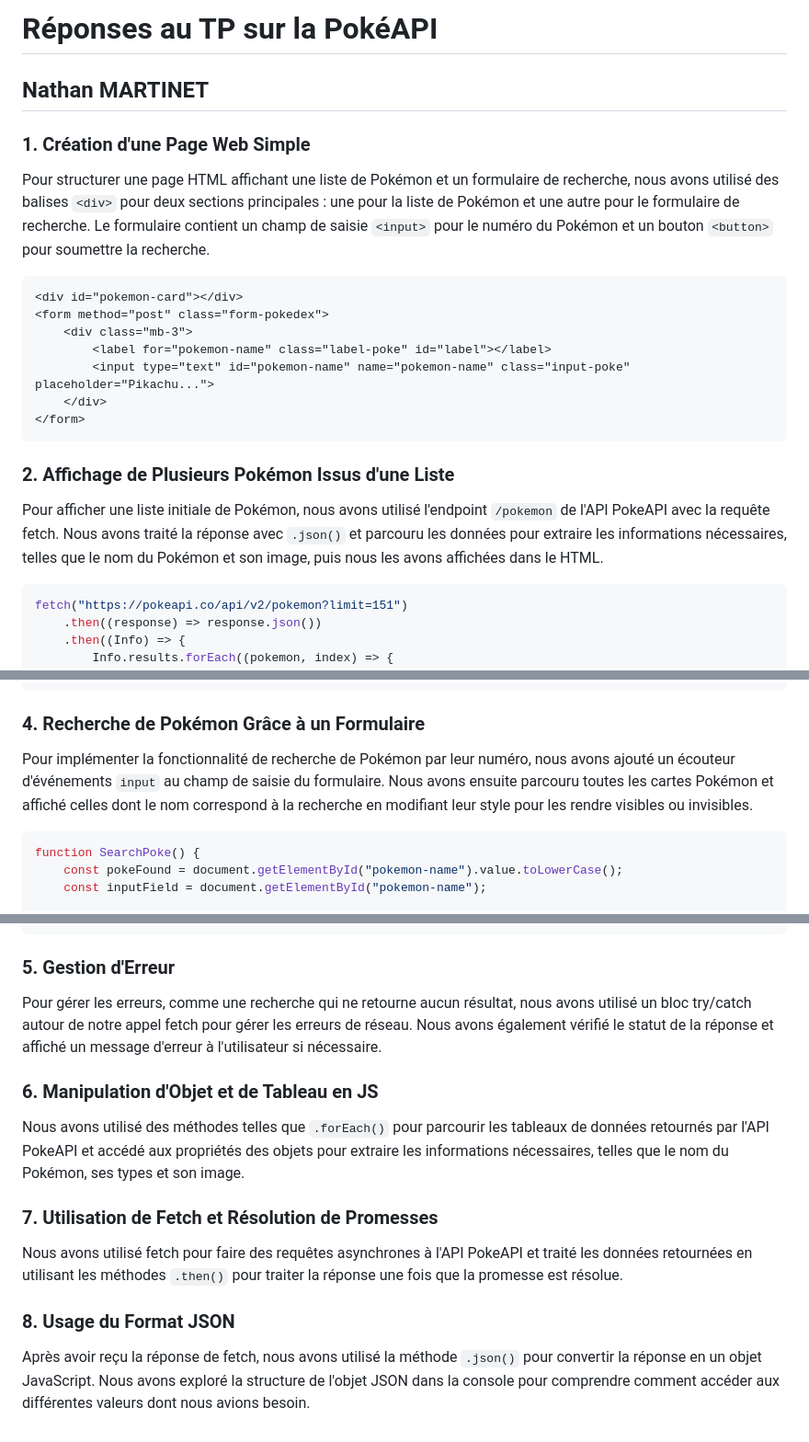
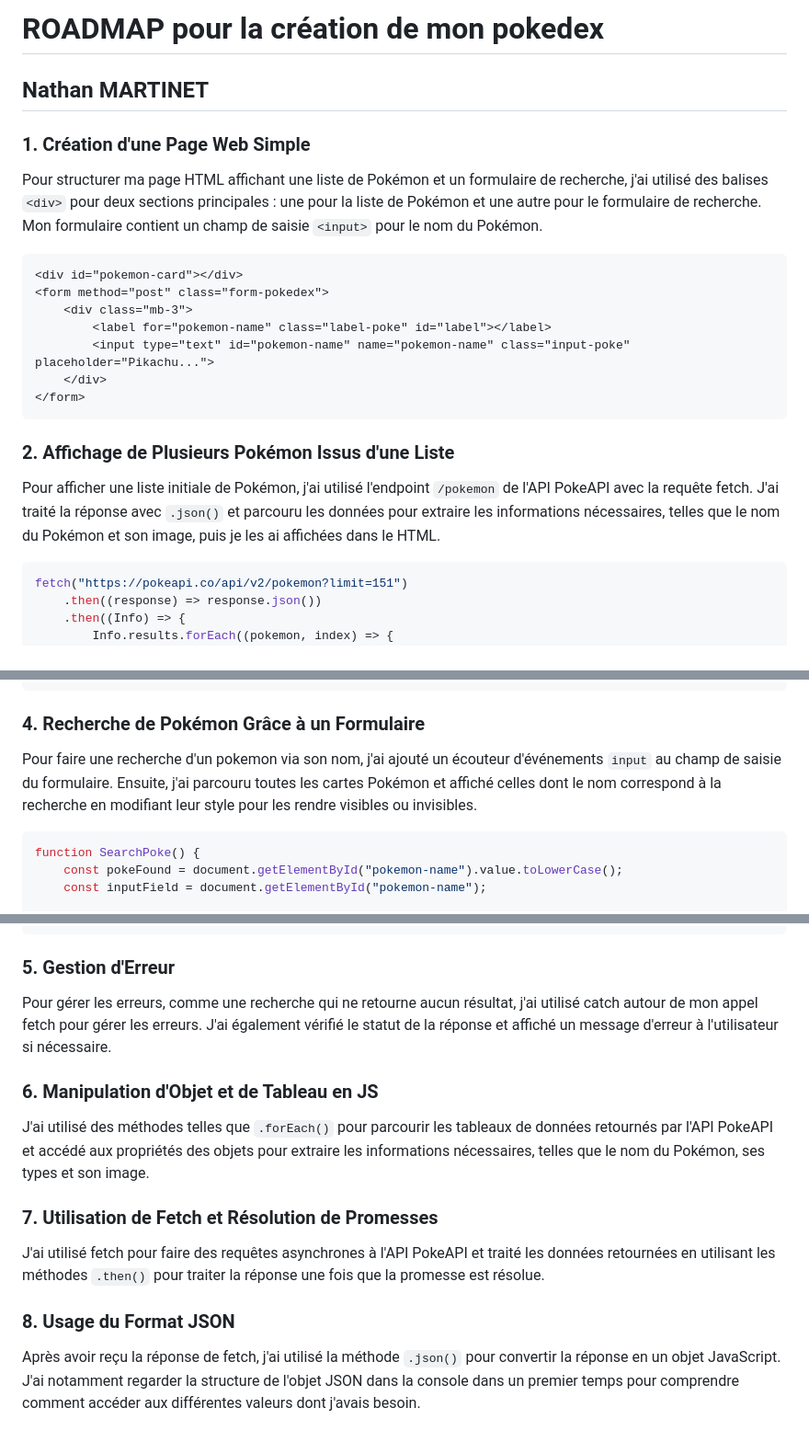
Before and after one commit to CmoiNathan/PokeDexJS, a Markdown page: README.md, 3 parts joined by grey strips. Shown at 92% size. Rendered like a GitHub page.

Commit message:
README v1

````diff
--- a/README.md
+++ b/README.md
@@ -1,10 +1,10 @@
-# Réponses au TP sur la PokéAPI
+# ROADMAP pour la création de mon pokedex
 
 ## Nathan MARTINET
 
 ### 1. Création d'une Page Web Simple
 
-Pour structurer une page HTML affichant une liste de Pokémon et un formulaire de recherche, nous avons utilisé des balises `<div>` pour deux sections principales : une pour la liste de Pokémon et une autre pour le formulaire de recherche. Le formulaire contient un champ de saisie `<input>` pour le numéro du Pokémon et un bouton `<button>` pour soumettre la recherche.
+Pour structurer ma page HTML affichant une liste de Pokémon et un formulaire de recherche, j'ai utilisé des balises `<div>` pour deux sections principales : une pour la liste de Pokémon et une autre pour le formulaire de recherche. Mon formulaire contient un champ de saisie `<input>` pour le nom du Pokémon.
 
 ```html
 <div id="pokemon-card"></div>
@@ -18,7 +18,7 @@ Pour structurer une page HTML affichant une liste de Pokémon et un formulaire d
 
 ### 2. Affichage de Plusieurs Pokémon Issus d'une Liste
 
-Pour afficher une liste initiale de Pokémon, nous avons utilisé l'endpoint `/pokemon` de l'API PokeAPI avec la requête fetch. Nous avons traité la réponse avec `.json()` et parcouru les données pour extraire les informations nécessaires, telles que le nom du Pokémon et son image, puis nous les avons affichées dans le HTML.
+Pour afficher une liste initiale de Pokémon, j'ai utilisé l'endpoint `/pokemon` de l'API PokeAPI avec la requête fetch. J'ai traité la réponse avec `.json()` et parcouru les données pour extraire les informations nécessaires, telles que le nom du Pokémon et son image, puis je les ai affichées dans le HTML.
 
 ```javascript
 fetch("https://pokeapi.co/api/v2/pokemon?limit=151")
@@ -43,7 +43,7 @@ fetch("https://pokeapi.co/api/v2/pokemon?limit=151")
 
 ### 4. Recherche de Pokémon Grâce à un Formulaire
 
-Pour implémenter la fonctionnalité de recherche de Pokémon par leur numéro, nous avons ajouté un écouteur d'événements `input` au champ de saisie du formulaire. Nous avons ensuite parcouru toutes les cartes Pokémon et affiché celles dont le nom correspond à la recherche en modifiant leur style pour les rendre visibles ou invisibles.
+Pour faire une recherche d'un pokemon via son nom, j'ai ajouté un écouteur d'événements `input` au champ de saisie du formulaire. Ensuite, j'ai parcouru toutes les cartes Pokémon et affiché celles dont le nom correspond à la recherche en modifiant leur style pour les rendre visibles ou invisibles.
 
 ```javascript
 function SearchPoke() {
@@ -67,16 +67,16 @@ function SearchPoke() {
 
 ### 5. Gestion d'Erreur
 
-Pour gérer les erreurs, comme une recherche qui ne retourne aucun résultat, nous avons utilisé un bloc try/catch autour de notre appel fetch pour gérer les erreurs de réseau. Nous avons également vérifié le statut de la réponse et affiché un message d'erreur à l'utilisateur si nécessaire.
+Pour gérer les erreurs, comme une recherche qui ne retourne aucun résultat, j'ai utilisé catch autour de mon appel fetch pour gérer les erreurs. J'ai également vérifié le statut de la réponse et affiché un message d'erreur à l'utilisateur si nécessaire.
 
 ### 6. Manipulation d'Objet et de Tableau en JS
 
-Nous avons utilisé des méthodes telles que `.forEach()` pour parcourir les tableaux de données retournés par l'API PokeAPI et accédé aux propriétés des objets pour extraire les informations nécessaires, telles que le nom du Pokémon, ses types et son image.
+J'ai utilisé des méthodes telles que `.forEach()` pour parcourir les tableaux de données retournés par l'API PokeAPI et accédé aux propriétés des objets pour extraire les informations nécessaires, telles que le nom du Pokémon, ses types et son image.
 
 ### 7. Utilisation de Fetch et Résolution de Promesses
 
-Nous avons utilisé fetch pour faire des requêtes asynchrones à l'API PokeAPI et traité les données retournées en utilisant les méthodes `.then()` pour traiter la réponse une fois que la promesse est résolue.
+J'ai utilisé fetch pour faire des requêtes asynchrones à l'API PokeAPI et traité les données retournées en utilisant les méthodes `.then()` pour traiter la réponse une fois que la promesse est résolue.
 
 ### 8. Usage du Format JSON
 
-Après avoir reçu la réponse de fetch, nous avons utilisé la méthode `.json()` pour convertir la réponse en un objet JavaScript. Nous avons exploré la structure de l'objet JSON dans la console pour comprendre comment accéder aux différentes valeurs dont nous avions besoin.
+Après avoir reçu la réponse de fetch, j'ai utilisé la méthode `.json()` pour convertir la réponse en un objet JavaScript. J'ai notamment regarder la structure de l'objet JSON dans la console dans un premier temps pour comprendre comment accéder aux différentes valeurs dont j'avais besoin.
````
